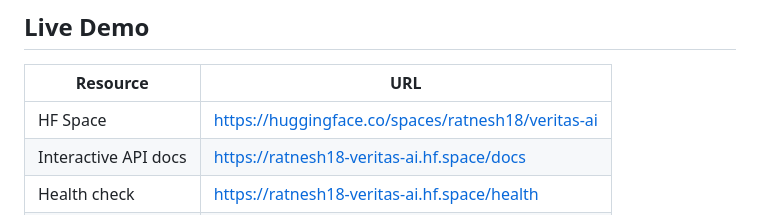
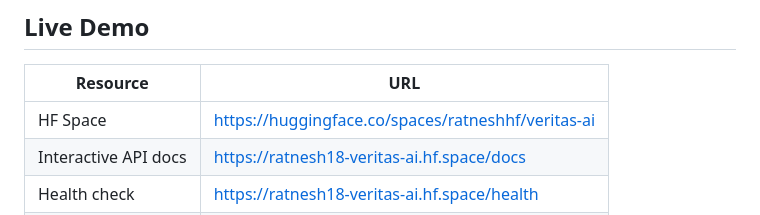
Before and after one commit to Rupali2507/Veritas-AI, a Markdown page: README.md, the part around the change. Rendered like a GitHub page.

Commit message:
fix: update HF Space URL to correct link

```diff
--- a/README.md
+++ b/README.md
@@ -42,7 +42,7 @@ a toy environment — it mirrors production analyst tooling.
 
 | Resource | URL |
 |---|---|
-| HF Space | https://huggingface.co/spaces/ratnesh18/veritas-ai |
+| HF Space | https://huggingface.co/spaces/ratneshhf/veritas-ai |
 | Interactive API docs | https://ratnesh18-veritas-ai.hf.space/docs |
 | Health check | https://ratnesh18-veritas-ai.hf.space/health |
 | Schema | https://ratnesh18-veritas-ai.hf.space/schema |
```
